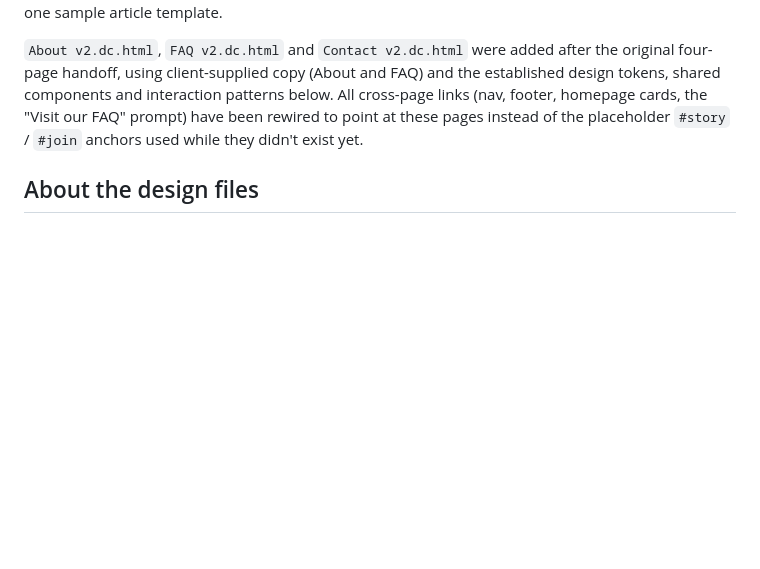
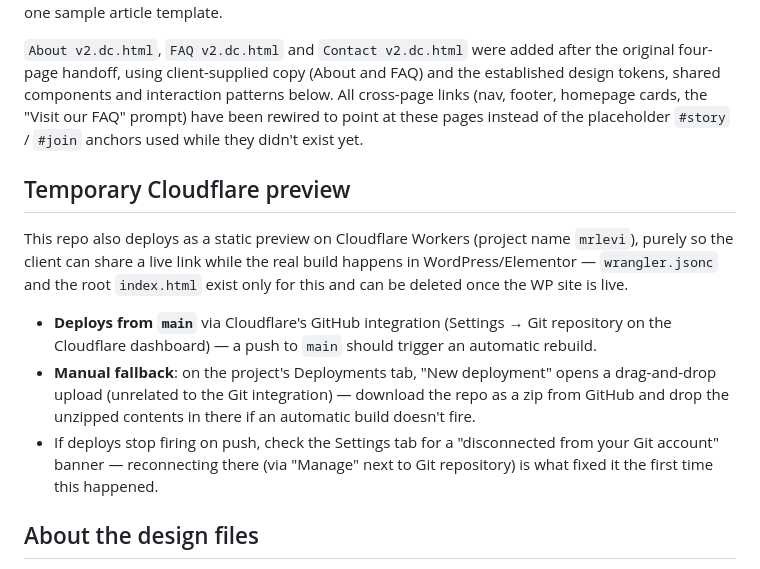
Before and after one commit to Creativefeed23/MrLevi, a Markdown page: README.md, the part around the change. Drawn GitHub-style; blank space fills up the shorter version.

Commit message:
Document the temporary Cloudflare preview setup
Notes for whoever maintains this next: what the Cloudflare Worker is for,
how it deploys from main, the manual upload fallback, and the fix for
the Git-connection dropping (which happened once already).

Co-Authored-By: Claude Sonnet 5 <noreply@anthropic.com>
Claude-Session: https://claude.ai/code/session_0168Ui174cmunevQxKRTQqwe

```diff
--- a/README.md
+++ b/README.md
@@ -4,6 +4,12 @@
 Mr Levi's Legacy is a compassionate education and support site for people who care for companion animals. The site is organised around the **HEART™ Companion Animal Care Framework** — five "Hubs" covering the stages of a companion animal's life. This bundle covers seven core pages plus one sample article template.
 
 `About v2.dc.html`, `FAQ v2.dc.html` and `Contact v2.dc.html` were added after the original four-page handoff, using client-supplied copy (About and FAQ) and the established design tokens, shared components and interaction patterns below. All cross-page links (nav, footer, homepage cards, the "Visit our FAQ" prompt) have been rewired to point at these pages instead of the placeholder `#story` / `#join` anchors used while they didn't exist yet.
+
+## Temporary Cloudflare preview
+This repo also deploys as a static preview on Cloudflare Workers (project name `mrlevi`), purely so the client can share a live link while the real build happens in WordPress/Elementor — `wrangler.jsonc` and the root `index.html` exist only for this and can be deleted once the WP site is live.
+- **Deploys from `main`** via Cloudflare's GitHub integration (Settings → Git repository on the Cloudflare dashboard) — a push to `main` should trigger an automatic rebuild.
+- **Manual fallback**: on the project's Deployments tab, "New deployment" opens a drag-and-drop upload (unrelated to the Git integration) — download the repo as a zip from GitHub and drop the unzipped contents in there if an automatic build doesn't fire.
+- If deploys stop firing on push, check the Settings tab for a "disconnected from your Git account" banner — reconnecting there (via "Manage" next to Git repository) is what fixed it the first time this happened.
 
 ## About the design files
 The `.dc.html` files in this bundle are **design references created in HTML** — prototypes showing intended look, copy and behaviour. They are not production code to copy directly. They use a small in-house runtime (`support.js`) with a custom `<x-dc>` template syntax; that runtime is **not** part of the deliverable.
```
